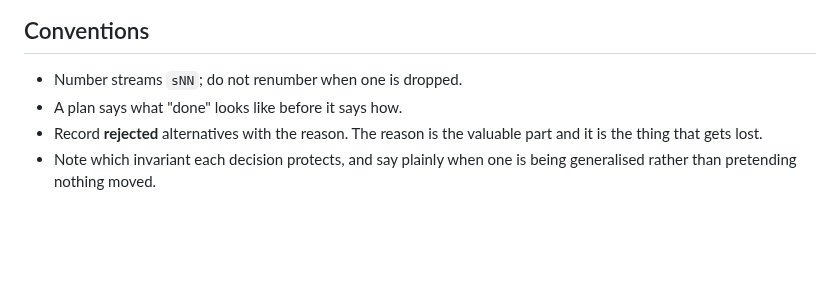
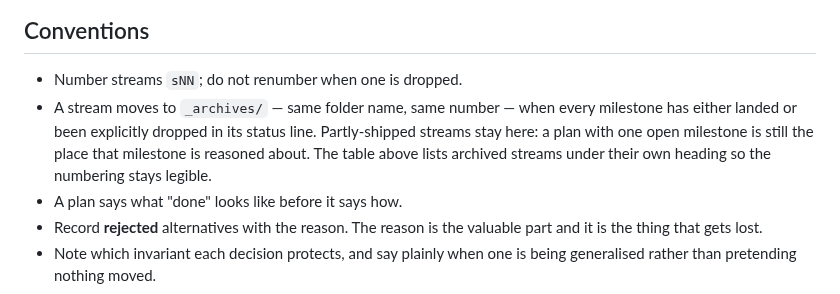
Before and after one commit to ericdmoore/call-me-maybe, a Markdown page: .plans/README.md, the part around the change. Drawn GitHub-style; blank space fills up the shorter version.

Commit message:
plans: when a stream is archived
A stream moves to _archives/ only when every milestone has landed or been
explicitly dropped; partly-shipped streams stay where their open milestone
is reasoned about. Nothing qualifies yet.

Co-Authored-By: Claude Fable 5.1 <noreply@anthropic.com>

```diff
--- a/.plans/README.md
+++ b/.plans/README.md
@@ -178,6 +178,11 @@ offline on upgrade, which argues for warn-then-reject over two releases.
 ## Conventions
 
 - Number streams `sNN`; do not renumber when one is dropped.
+- A stream moves to `_archives/` — same folder name, same number — when every
+  milestone has either landed or been explicitly dropped in its status line.
+  Partly-shipped streams stay here: a plan with one open milestone is still
+  the place that milestone is reasoned about. The table above lists archived
+  streams under their own heading so the numbering stays legible.
 - A plan says what "done" looks like before it says how.
 - Record **rejected** alternatives with the reason. The reason is the valuable
   part and it is the thing that gets lost.
```
